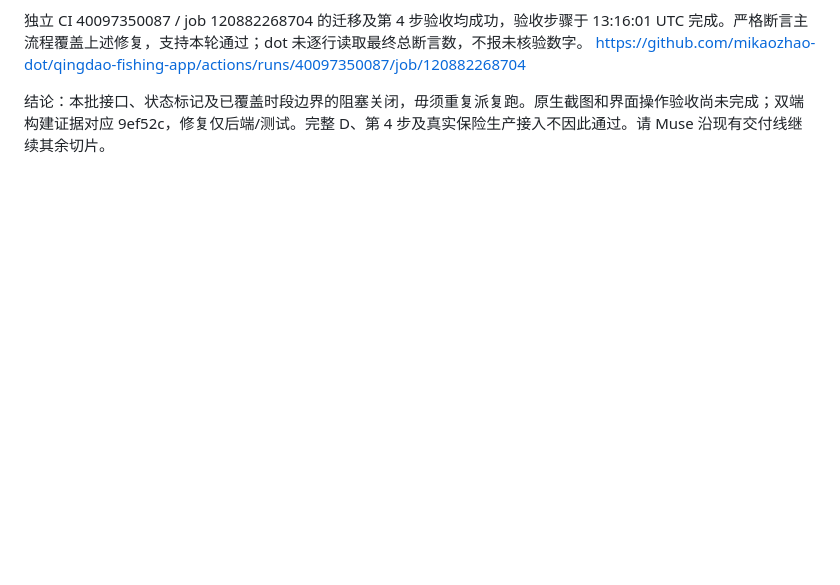
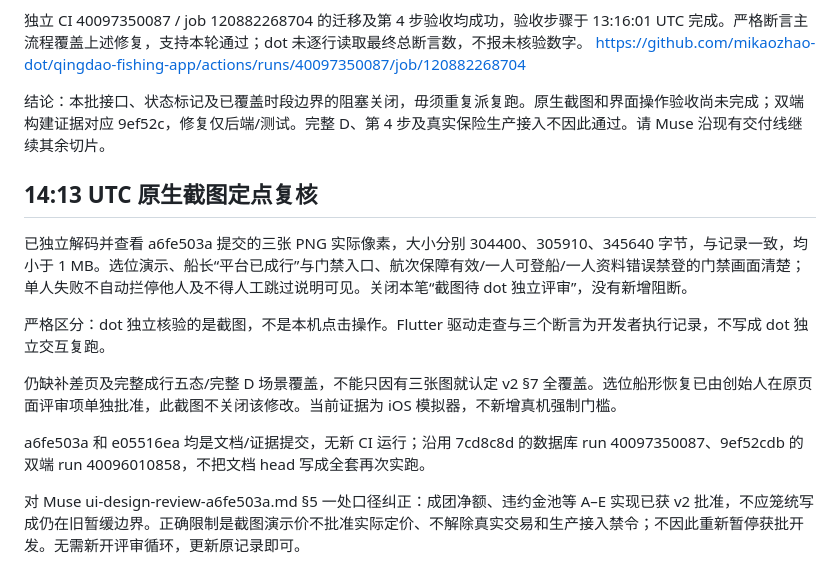
Before and after one commit to mikaozhao-dot/qingdao-fishing-app, a Markdown page: docs/dot-insurance-gate-review-2026-10-24.md, the part around the change. Rendered like a GitHub page; blank space fills up the shorter version.

Commit message:
docs: close native insurance screenshot review without broadening acceptance

```diff
--- a/docs/dot-insurance-gate-review-2026-10-24.md
+++ b/docs/dot-insurance-gate-review-2026-10-24.md
@@ -41,3 +41,14 @@ https://github.com/mikaozhao-dot/qingdao-fishing-app/blob/611483f18e9f0d73ea6d36
 https://github.com/mikaozhao-dot/qingdao-fishing-app/actions/runs/40097350087/job/120882268704
 
 结论：本批接口、状态标记及已覆盖时段边界的阻塞关闭，毋须重复派复跑。原生截图和界面操作验收尚未完成；双端构建证据对应 9ef52c，修复仅后端/测试。完整 D、第 4 步及真实保险生产接入不因此通过。请 Muse 沿现有交付线继续其余切片。
+
+## 14:13 UTC 原生截图定点复核
+已独立解码并查看 a6fe503a 提交的三张 PNG 实际像素，大小分别 304400、305910、345640 字节，与记录一致，均小于 1 MB。选位演示、船长“平台已成行”与门禁入口、航次保障有效/一人可登船/一人资料错误禁登的门禁画面清楚；单人失败不自动拦停他人及不得人工跳过说明可见。关闭本笔“截图待 dot 独立评审”，没有新增阻断。
+
+严格区分：dot 独立核验的是截图，不是本机点击操作。Flutter 驱动走查与三个断言为开发者执行记录，不写成 dot 独立交互复跑。
+
+仍缺补差页及完整成行五态/完整 D 场景覆盖，不能只因有三张图就认定 v2 §7 全覆盖。选位船形恢复已由创始人在原页面评审项单独批准，此截图不关闭该修改。当前证据为 iOS 模拟器，不新增真机强制门槛。
+
+a6fe503a 和 e05516ea 均是文档/证据提交，无新 CI 运行；沿用 7cd8c8d 的数据库 run 40097350087、9ef52cdb 的双端 run 40096010858，不把文档 head 写成全套再次实跑。
+
+对 Muse ui-design-review-a6fe503a.md §5 一处口径纠正：成团净额、违约金池等 A–E 实现已获 v2 批准，不应笼统写成仍在旧暂缓边界。正确限制是截图演示价不批准实际定价、不解除真实交易和生产接入禁令；不因此重新暂停获批开发。无需新开评审循环，更新原记录即可。
```
